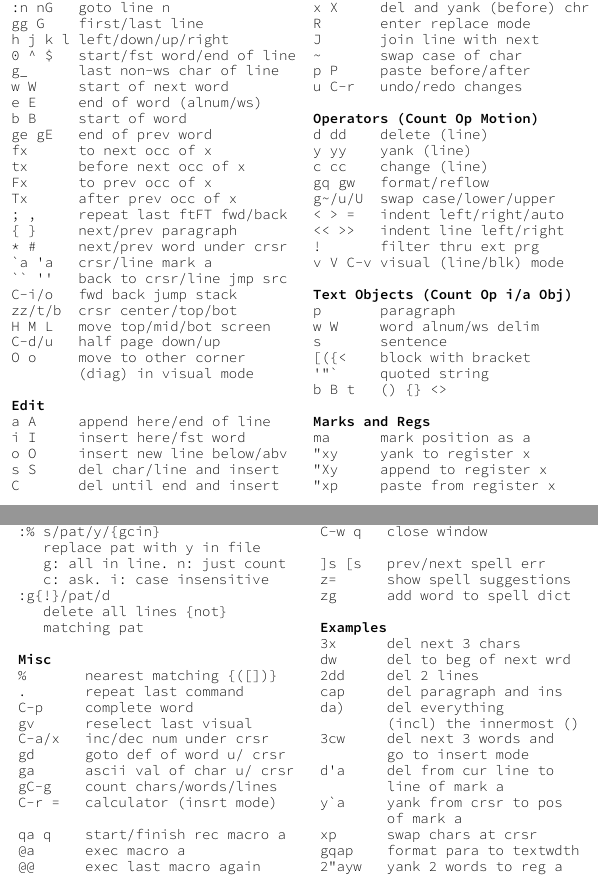
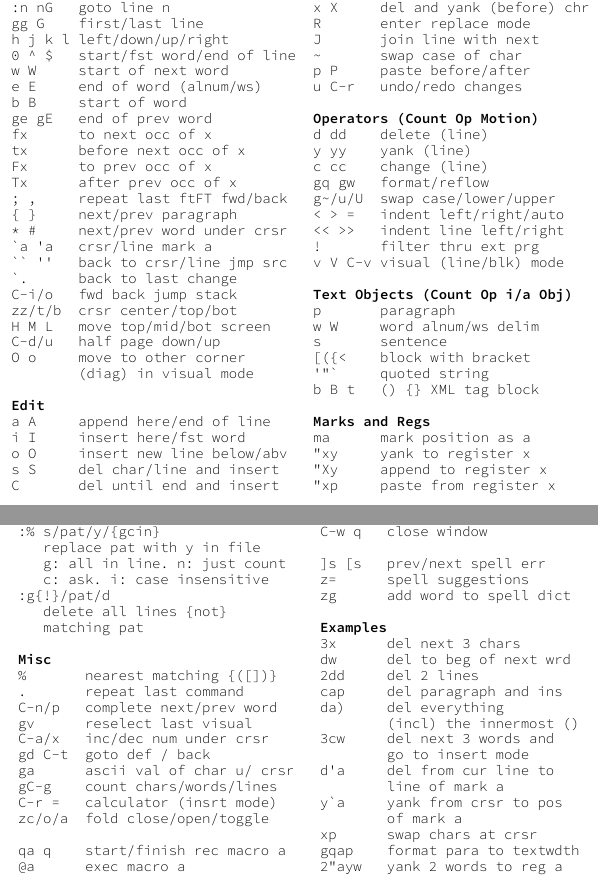
Before and after one commit to shack/vim_cheat_mug, a LaTeX document (vim_cheat_mug.tex): two parts of the columns of the page, joined at a grey line, cut so that both start at the same text. Compiled offline with XeLaTeX.

Commit message:
more final?

```diff
--- a/vim_cheat_mug.tex
+++ b/vim_cheat_mug.tex
@@ -24,7 +24,6 @@
 gg G    first/last line
 h j k l left/down/up/right
 0 ^ $   start/fst word/end of line
-g_      last non-ws char of line
 w W     start of next word
 e E     end of word (alnum/ws)
 b B     start of word
@@ -38,6 +37,7 @@ Tx      after prev occ of x
 * #     next/prev word under crsr
 `a 'a   crsr/line mark a
 `` ''   back to crsr/line jmp src
+`.      back to last change
 C-i/o   fwd back jump stack
 zz/t/b  crsr center/top/bot
 H M L   move top/mid/bot screen
@@ -76,7 +76,7 @@ w W     word alnum/ws delim
 s       sentence
 [({<    block with bracket
 '"`     quoted string
-b B t   () {} <>
+b B t   () {} XML tag block
 
 §Marks and Regs§
 ma      mark position as a
@@ -103,18 +103,18 @@ n N     next/prev search match
 §Misc§
 %       nearest matching {([])}
 .       repeat last command
-C-p     complete word
+C-n/p   complete next/prev word
 gv      reselect last visual
 C-a/x   inc/dec num under crsr
-gd      goto def of word u/ crsr
+gd C-t  goto def / back
 ga      ascii val of char u/ crsr
 gC-g    count chars/words/lines
 C-r =   calculator (insrt mode)
+zc/o/a  fold close/open/toggle
 
 qa q    start/finish rec macro a
 @a      exec macro a
 @@      exec last macro again
-
 gf      open file under crsr
 :e      open file in new buf
 :tabe   open file in new tab
@@ -127,7 +127,7 @@ C-w h/j/k/l  focus to window
 C-w q   close window
 
 ]s [s   prev/next spell err
-z=      show spell suggestions
+z=      spell suggestions
 zg      add word to spell dict
 
 §Examples§
```
Also changed, not shown: img/vim_cheat_mug.png.
